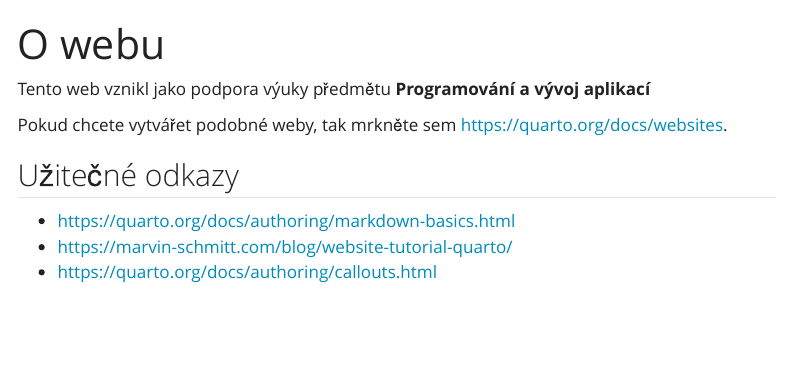
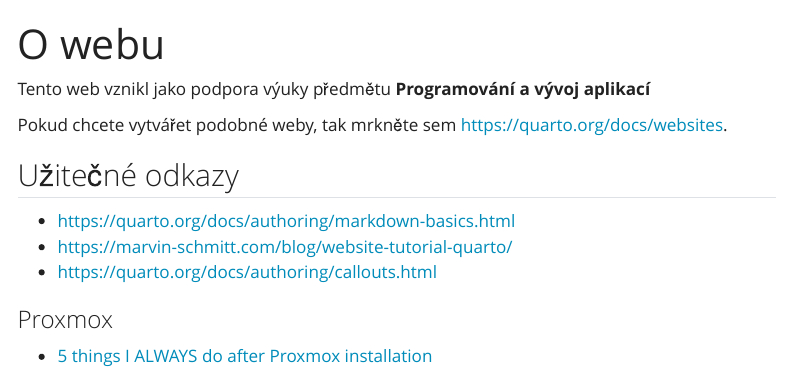
Before and after one commit to martinekpavel/vyuka, a Quarto document (about.qmd): the page in a window 1100 px wide, from its top. Rendered offline with R 4.5, knitr and Pandoc in place of Quarto, with nearby package versions; menus at the side of the page are left out.

Commit message:
Update about.qmd

```diff
--- a/about.qmd
+++ b/about.qmd
@@ -11,3 +11,6 @@ Pokud chcete vytvářet podobné weby, tak mrkněte sem <https://quarto.org/docs
 - <https://quarto.org/docs/authoring/markdown-basics.html>
 - <https://marvin-schmitt.com/blog/website-tutorial-quarto/>
 - <https://quarto.org/docs/authoring/callouts.html>
+
+### Proxmox
+- [5 things I ALWAYS do after Proxmox installation](https://www.youtube.com/watch?v=pcnJdJVTzc8)
```
